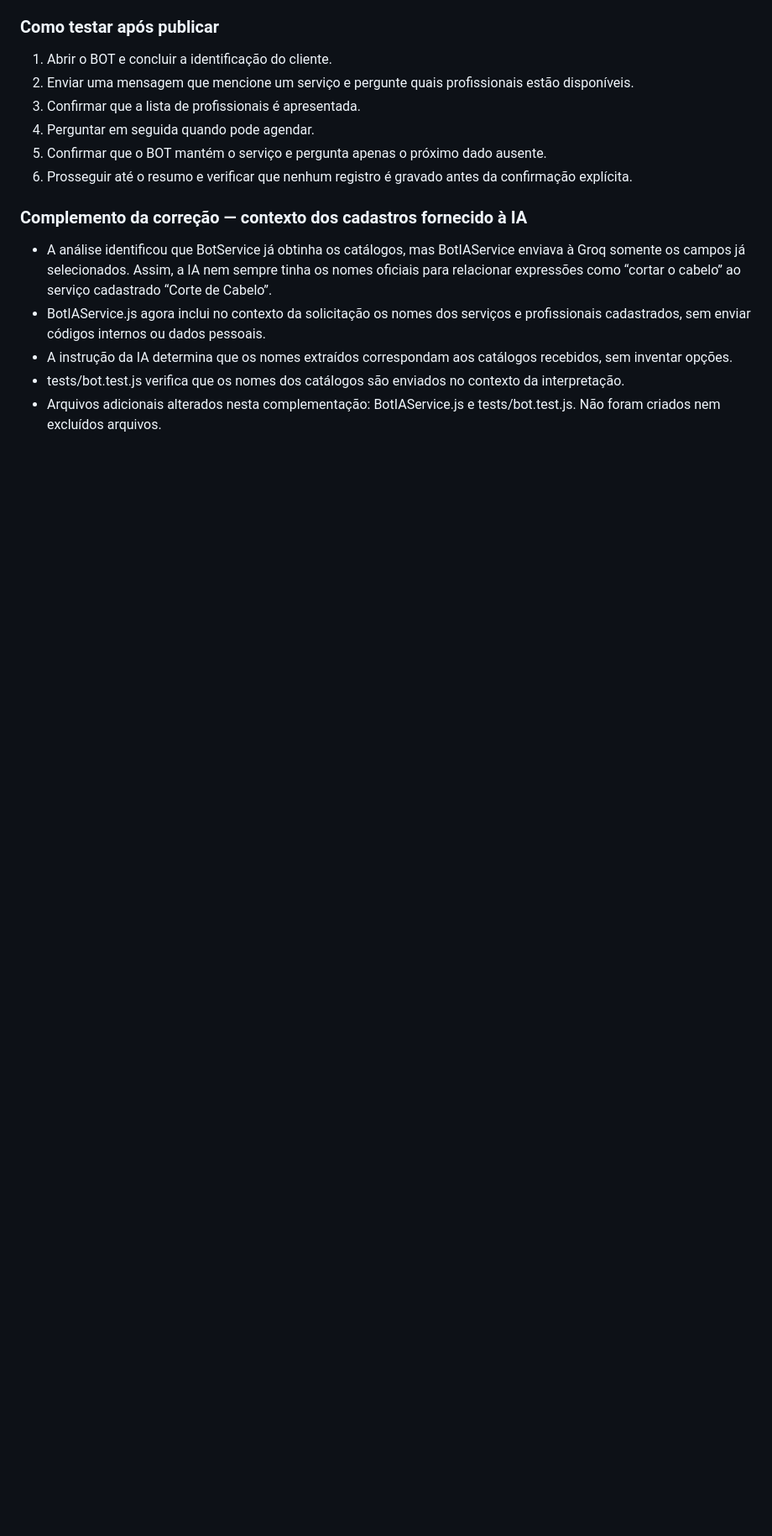
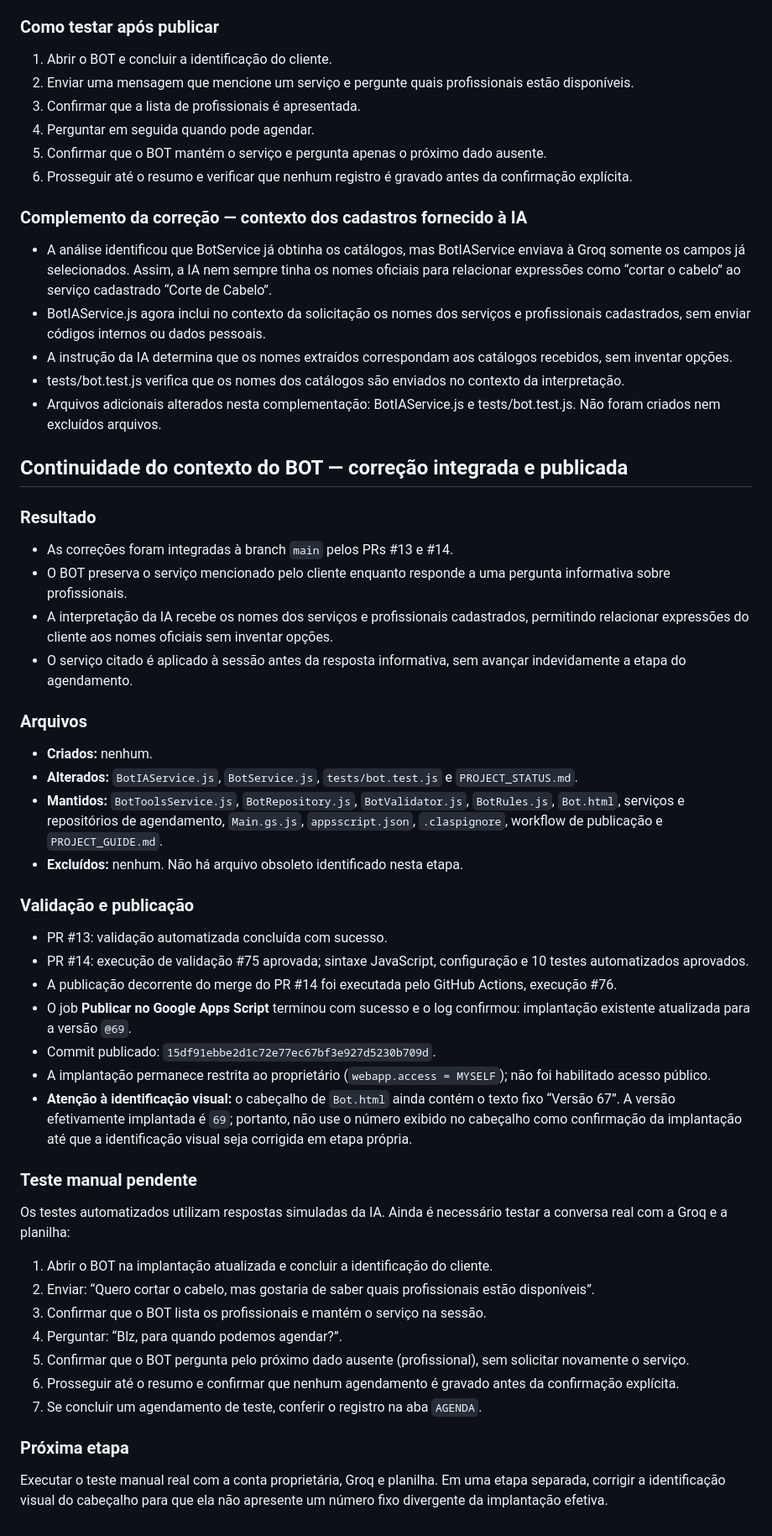
Before and after one commit to professorclaudioamado/agendadeservico, a Markdown page: PROJECT_STATUS.md, the part around the change. Shown at 84% size. GitHub-like rendering; blank space fills up the shorter version.

Commit message:
docs: registra correção do contexto do BOT publicada @69
Atualiza o status do projeto com os PRs integrados, a validação e a implantação confirmada na versão 69.

```diff
--- a/PROJECT_STATUS.md
+++ b/PROJECT_STATUS.md
@@ -481,3 +481,40 @@ Exibir no cabeçalho da interface do BOT o número da implantação para facilit
 - A instrução da IA determina que os nomes extraídos correspondam aos catálogos recebidos, sem inventar opções.
 - tests/bot.test.js verifica que os nomes dos catálogos são enviados no contexto da interpretação.
 - Arquivos adicionais alterados nesta complementação: BotIAService.js e tests/bot.test.js. Não foram criados nem excluídos arquivos.
+
+
+## Continuidade do contexto do BOT — correção integrada e publicada
+
+### Resultado
+- As correções foram integradas à branch `main` pelos PRs #13 e #14.
+- O BOT preserva o serviço mencionado pelo cliente enquanto responde a uma pergunta informativa sobre profissionais.
+- A interpretação da IA recebe os nomes dos serviços e profissionais cadastrados, permitindo relacionar expressões do cliente aos nomes oficiais sem inventar opções.
+- O serviço citado é aplicado à sessão antes da resposta informativa, sem avançar indevidamente a etapa do agendamento.
+
+### Arquivos
+- **Criados:** nenhum.
+- **Alterados:** `BotIAService.js`, `BotService.js`, `tests/bot.test.js` e `PROJECT_STATUS.md`.
+- **Mantidos:** `BotToolsService.js`, `BotRepository.js`, `BotValidator.js`, `BotRules.js`, `Bot.html`, serviços e repositórios de agendamento, `Main.gs.js`, `appsscript.json`, `.claspignore`, workflow de publicação e `PROJECT_GUIDE.md`.
+- **Excluídos:** nenhum. Não há arquivo obsoleto identificado nesta etapa.
+
+### Validação e publicação
+- PR #13: validação automatizada concluída com sucesso.
+- PR #14: execução de validação #75 aprovada; sintaxe JavaScript, configuração e 10 testes automatizados aprovados.
+- A publicação decorrente do merge do PR #14 foi executada pelo GitHub Actions, execução #76.
+- O job **Publicar no Google Apps Script** terminou com sucesso e o log confirmou: implantação existente atualizada para a versão `@69`.
+- Commit publicado: `15df91ebbe2d1c72e77ec67bf3e927d5230b709d`.
+- A implantação permanece restrita ao proprietário (`webapp.access = MYSELF`); não foi habilitado acesso público.
+- **Atenção à identificação visual:** o cabeçalho de `Bot.html` ainda contém o texto fixo “Versão 67”. A versão efetivamente implantada é `69`; portanto, não use o número exibido no cabeçalho como confirmação da implantação até que a identificação visual seja corrigida em etapa própria.
+
+### Teste manual pendente
+Os testes automatizados utilizam respostas simuladas da IA. Ainda é necessário testar a conversa real com a Groq e a planilha:
+1. Abrir o BOT na implantação atualizada e concluir a identificação do cliente.
+2. Enviar: “Quero cortar o cabelo, mas gostaria de saber quais profissionais estão disponíveis”.
+3. Confirmar que o BOT lista os profissionais e mantém o serviço na sessão.
+4. Perguntar: “Blz, para quando podemos agendar?”.
+5. Confirmar que o BOT pergunta pelo próximo dado ausente (profissional), sem solicitar novamente o serviço.
+6. Prosseguir até o resumo e confirmar que nenhum agendamento é gravado antes da confirmação explícita.
+7. Se concluir um agendamento de teste, conferir o registro na aba `AGENDA`.
+
+### Próxima etapa
+Executar o teste manual real com a conta proprietária, Groq e planilha. Em uma etapa separada, corrigir a identificação visual do cabeçalho para que ela não apresente um número fixo divergente da implantação efetiva.
```
